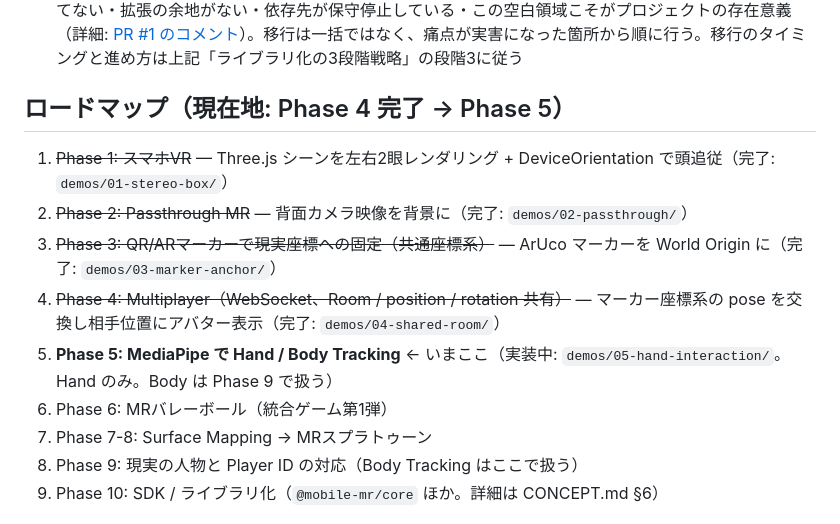
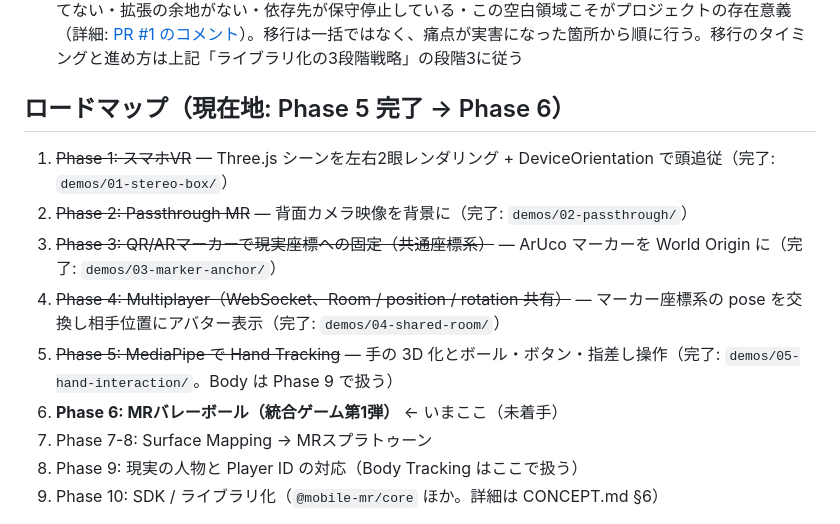
Before and after one commit to na2kera/mobile-mr, a Markdown page: CLAUDE.md, the part around the change. Rendered like a GitHub page.

```diff
--- a/CLAUDE.md
+++ b/CLAUDE.md
@@ -44,14 +44,14 @@
 - WebXR には依存しない。`HeadTracker` / `StereoRenderer` のような interface でスマホ実装と WebXR 実装を差し替え可能にする方針（ただし抽象化を急がない。上記方針を優先）
 - **既存ライブラリ（three-stdlib の DeviceOrientationControls、three 同梱の StereoEffect 等）は暫定採用。SDK 化の段階でコア部分は自力実装に移行する方針**。理由: 許可フロー等の制御点をラップでは持てない・拡張の余地がない・依存先が保守停止している・この空白領域こそがプロジェクトの存在意義（詳細: [PR #1 のコメント](https://github.com/na2kera/mobile-mr/pull/1#issuecomment-5255304585)）。移行は一括ではなく、痛点が実害になった箇所から順に行う。移行のタイミングと進め方は上記「ライブラリ化の3段階戦略」の段階3に従う
 
-## ロードマップ（現在地: Phase 4 完了 → Phase 5）
+## ロードマップ（現在地: Phase 5 完了 → Phase 6）
 
 1. ~~Phase 1: スマホVR~~ — Three.js シーンを左右2眼レンダリング + DeviceOrientation で頭追従（完了: `demos/01-stereo-box/`）
 2. ~~Phase 2: Passthrough MR~~ — 背面カメラ映像を背景に（完了: `demos/02-passthrough/`）
 3. ~~Phase 3: QR/ARマーカーで現実座標への固定（共通座標系）~~ — ArUco マーカーを World Origin に（完了: `demos/03-marker-anchor/`）
 4. ~~Phase 4: Multiplayer（WebSocket、Room / position / rotation 共有）~~ — マーカー座標系の pose を交換し相手位置にアバター表示（完了: `demos/04-shared-room/`）
-5. **Phase 5: MediaPipe で Hand / Body Tracking** ← いまここ（実装中: `demos/05-hand-interaction/`。Hand のみ。Body は Phase 9 で扱う）
-6. Phase 6: MRバレーボール（統合ゲーム第1弾）
+5. ~~Phase 5: MediaPipe で Hand Tracking~~ — 手の 3D 化とボール・ボタン・指差し操作（完了: `demos/05-hand-interaction/`。Body は Phase 9 で扱う）
+6. **Phase 6: MRバレーボール（統合ゲーム第1弾）** ← いまここ（未着手）
 7. Phase 7-8: Surface Mapping → MRスプラトゥーン
 8. Phase 9: 現実の人物と Player ID の対応（Body Tracking はここで扱う）
 9. Phase 10: SDK / ライブラリ化（`@mobile-mr/core` ほか。詳細は CONCEPT.md §6）
```
Also changed, not shown: docs/CONCEPT.md (+4 -4 lines).
